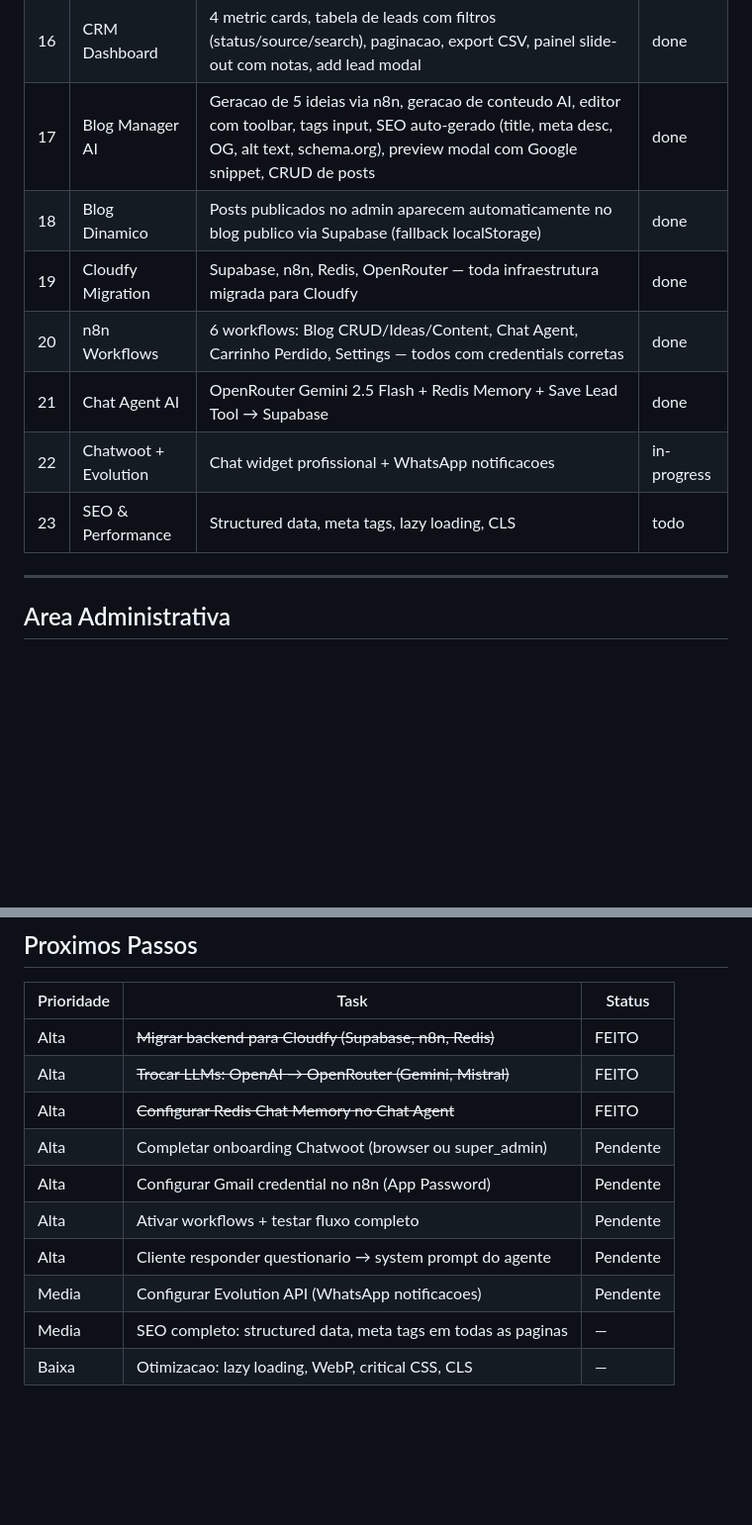
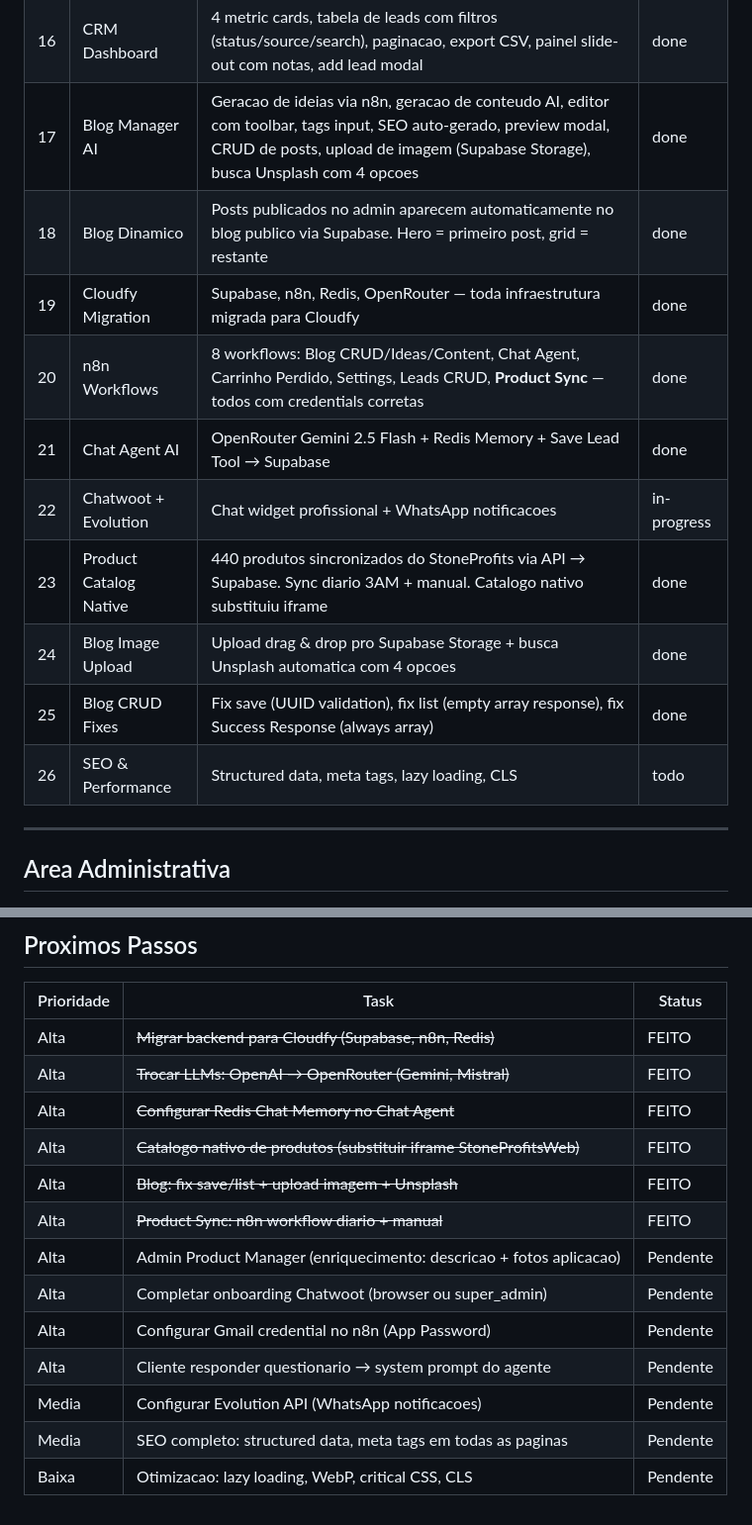
Before and after one commit to heliodcf/thestonesurfaces, a Markdown page: README.md, 2 parts joined by grey strips. Shown at 99% size. Drawn GitHub-style; blank space fills up the shorter version.

```diff
--- a/README.md
+++ b/README.md
@@ -124,13 +126,16 @@ thestonesurfaces/
 | 14 | Mobile Responsivo | Bottom tab bar, hamburger menu, swipeable carousels, touch targets 44px | done |
 | 15 | Admin Login | Autenticacao SHA-256 via Web Crypto API, sessao 8h em sessionStorage, guard de rotas | done |
 | 16 | CRM Dashboard | 4 metric cards, tabela de leads com filtros (status/source/search), paginacao, export CSV, painel slide-out com notas, add lead modal | done |
-| 17 | Blog Manager AI | Geracao de 5 ideias via n8n, geracao de conteudo AI, editor com toolbar, tags input, SEO auto-gerado (title, meta desc, OG, alt text, schema.org), preview modal com Google snippet, CRUD de posts | done |
-| 18 | Blog Dinamico | Posts publicados no admin aparecem automaticamente no blog publico via Supabase (fallback localStorage) | done |
+| 17 | Blog Manager AI | Geracao de ideias via n8n, geracao de conteudo AI, editor com toolbar, tags input, SEO auto-gerado, preview modal, CRUD de posts, upload de imagem (Supabase Storage), busca Unsplash com 4 opcoes | done |
+| 18 | Blog Dinamico | Posts publicados no admin aparecem automaticamente no blog publico via Supabase. Hero = primeiro post, grid = restante | done |
 | 19 | Cloudfy Migration | Supabase, n8n, Redis, OpenRouter — toda infraestrutura migrada para Cloudfy | done |
-| 20 | n8n Workflows | 6 workflows: Blog CRUD/Ideas/Content, Chat Agent, Carrinho Perdido, Settings — todos com credentials corretas | done |
+| 20 | n8n Workflows | 8 workflows: Blog CRUD/Ideas/Content, Chat Agent, Carrinho Perdido, Settings, Leads CRUD, **Product Sync** — todos com credentials corretas | done |
 | 21 | Chat Agent AI | OpenRouter Gemini 2.5 Flash + Redis Memory + Save Lead Tool → Supabase | done |
 | 22 | Chatwoot + Evolution | Chat widget profissional + WhatsApp notificacoes | in-progress |
-| 23 | SEO & Performance | Structured data, meta tags, lazy loading, CLS | todo |
+| 23 | Product Catalog Native | 440 produtos sincronizados do StoneProfits via API → Supabase. Sync diario 3AM + manual. Catalogo nativo substituiu iframe | done |
+| 24 | Blog Image Upload | Upload drag & drop pro Supabase Storage + busca Unsplash automatica com 4 opcoes | done |
+| 25 | Blog CRUD Fixes | Fix save (UUID validation), fix list (empty array response), fix Success Response (always array) | done |
+| 26 | SEO & Performance | Structured data, meta tags, lazy loading, CLS | todo |
 
 ---
 
@@ -472,10 +516,13 @@ open http://localhost:8080/pages/admin-login.html
 | Alta | ~~Migrar backend para Cloudfy (Supabase, n8n, Redis)~~ | FEITO |
 | Alta | ~~Trocar LLMs: OpenAI → OpenRouter (Gemini, Mistral)~~ | FEITO |
 | Alta | ~~Configurar Redis Chat Memory no Chat Agent~~ | FEITO |
+| Alta | ~~Catalogo nativo de produtos (substituir iframe StoneProfitsWeb)~~ | FEITO |
+| Alta | ~~Blog: fix save/list + upload imagem + Unsplash~~ | FEITO |
+| Alta | ~~Product Sync: n8n workflow diario + manual~~ | FEITO |
+| Alta | Admin Product Manager (enriquecimento: descricao + fotos aplicacao) | Pendente |
 | Alta | Completar onboarding Chatwoot (browser ou super_admin) | Pendente |
 | Alta | Configurar Gmail credential no n8n (App Password) | Pendente |
-| Alta | Ativar workflows + testar fluxo completo | Pendente |
 | Alta | Cliente responder questionario → system prompt do agente | Pendente |
 | Media | Configurar Evolution API (WhatsApp notificacoes) | Pendente |
-| Media | SEO completo: structured data, meta tags em todas as paginas | — |
-| Baixa | Otimizacao: lazy loading, WebP, critical CSS, CLS | — |
+| Media | SEO completo: structured data, meta tags em todas as paginas | Pendente |
+| Baixa | Otimizacao: lazy loading, WebP, critical CSS, CLS | Pendente |
```
Also changed, not shown: other parts of README.md (+72 -31 lines).
